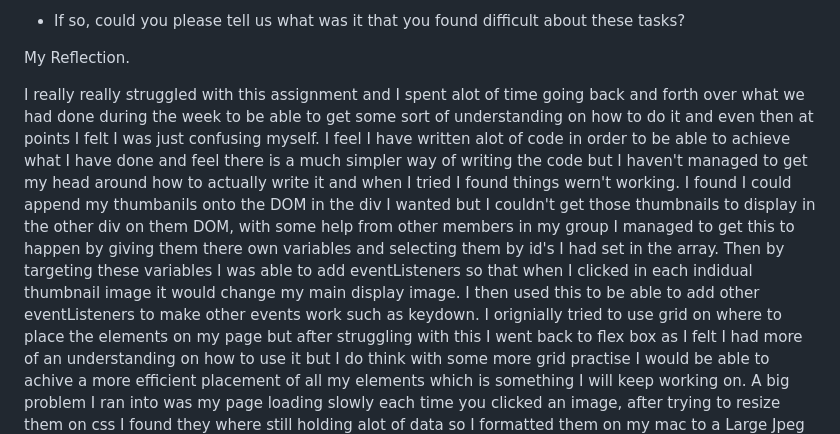
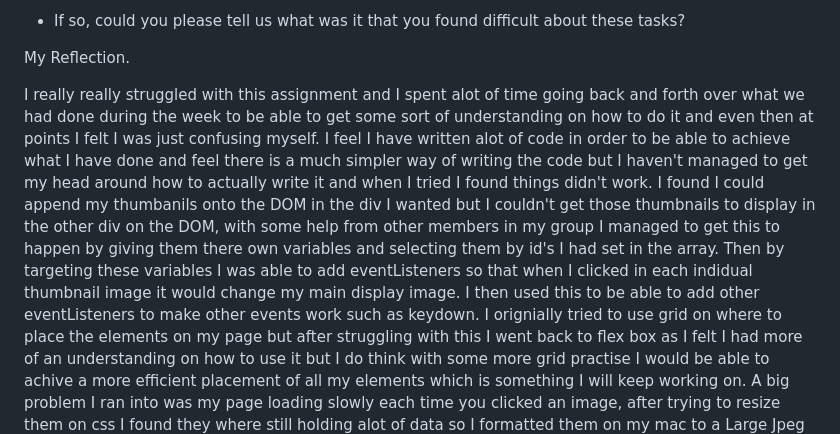
Before and after one commit to Reevestb/Image-Gallery, a Markdown page: README.md, the part around the change. Rendered like a GitHub page.

Commit message:
reflection

```diff
--- a/README.md
+++ b/README.md
@@ -16,7 +16,7 @@
 
 My Reflection.
 
-I really really struggled with this assignment and I spent alot of time going back and forth over what we had done during the week to be able to get some sort of understanding on how to do it and even then at points I felt I was just confusing myself. I feel I have written alot of code in order to be able to achieve what I have done and feel there is a much simpler way of writing the code but I haven't managed to get my head around how to actually write it and when I tried I found things wern't working. I found I could append my thumbanils onto the DOM in the div I wanted but I couldn't get those thumbnails to display in the other div on them DOM, with some help from other members in my group I managed to get this to happen by giving them there own variables and selecting them by id's I had set in the array. Then by targeting these variables I was able to add eventListeners so that when I clicked in each indidual thumbnail image it would change my main display image. I then used this to be able to add other eventListeners to make other events work such as keydown.
+I really really struggled with this assignment and I spent alot of time going back and forth over what we had done during the week to be able to get some sort of understanding on how to do it and even then at points I felt I was just confusing myself. I feel I have written alot of code in order to be able to achieve what I have done and feel there is a much simpler way of writing the code but I haven't managed to get my head around how to actually write it and when I tried I found things didn't work. I found I could append my thumbanils onto the DOM in the div I wanted but I couldn't get those thumbnails to display in the other div on the DOM, with some help from other members in my group I managed to get this to happen by giving them there own variables and selecting them by id's I had set in the array. Then by targeting these variables I was able to add eventListeners so that when I clicked in each indidual thumbnail image it would change my main display image. I then used this to be able to add other eventListeners to make other events work such as keydown.
 I orignially tried to use grid on where to place the elements on my page but after struggling with this I went back to flex box as I felt I had more of an understanding on how to use it but I do think with some more grid practise I would be able to achive a more efficient placement of all my elements which is something I will keep working on.
 A big problem I ran into was my page loading slowly each time you clicked an image, after trying to resize them on css I found they where still holding alot of data so I formatted them on my mac to a Large Jpeg changing how big each image size was and after doing this it solved this issue for me.
 Another problem I had was using the voice over although it would read my image names and Alt text on my buttons it was just saying button, but using the aria-label I was able to make it say what the buttons where.
```
